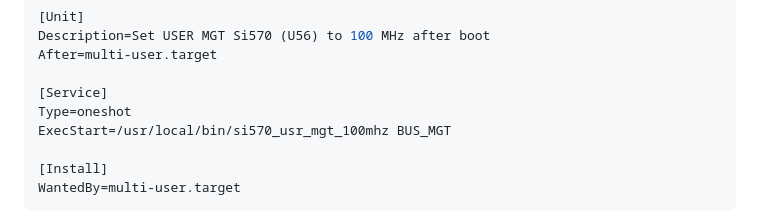
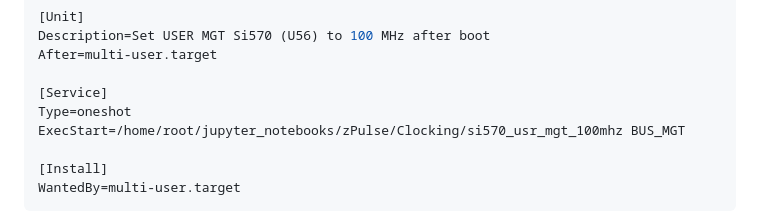
Before and after one commit to bmatiasruben/zPulse, a Markdown page: README.md, the part around the change. GitHub-like rendering.

Commit message:
fix: update service executable path in README.md

```diff
--- a/README.md
+++ b/README.md
@@ -148,7 +148,7 @@ After=multi-user.target
 
 [Service]
 Type=oneshot
-ExecStart=/usr/local/bin/si570_usr_mgt_100mhz BUS_MGT
+ExecStart=/home/root/jupyter_notebooks/zPulse/Clocking/si570_usr_mgt_100mhz BUS_MGT
 
 [Install]
 WantedBy=multi-user.target
```
